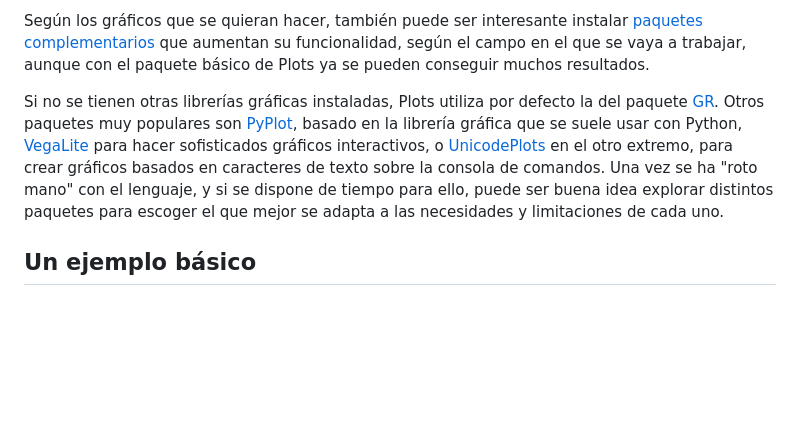
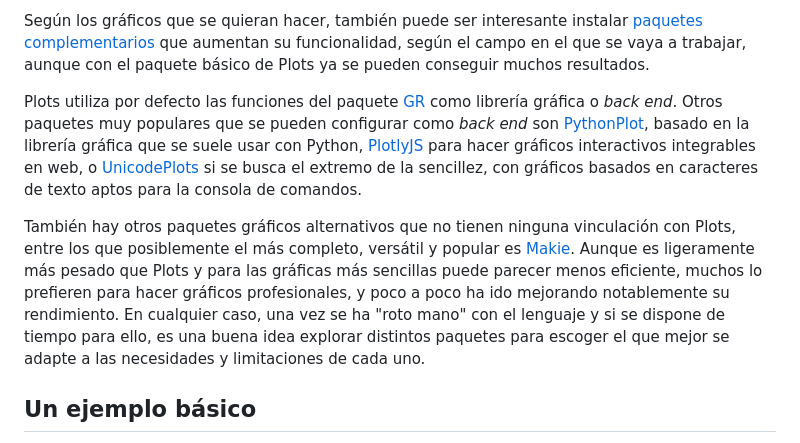
Before and after one commit to heliosdrm/guia-julialang, a Markdown page: basico/src/4-graficos.md, the part around the change. Drawn GitHub-style; blank space fills up the shorter version.

```diff
--- a/basico/src/4-graficos.md
+++ b/basico/src/4-graficos.md
@@ -16,7 +16,9 @@ Julia nos ofrece la versatilidad y potencia de múltiples herramientas externas
 
 Según los gráficos que se quieran hacer, también puede ser interesante instalar [paquetes complementarios](http://docs.juliaplots.org/latest/ecosystem/) que aumentan su funcionalidad, según el campo en el que se vaya a trabajar, aunque con el paquete básico de Plots ya se pueden conseguir muchos resultados.
 
-Si no se tienen otras librerías gráficas instaladas, Plots utiliza por defecto la del paquete [GR](https://github.com/jheinen/GR.jl). Otros paquetes muy populares son [PyPlot](https://github.com/JuliaPy/PyPlot.jl), basado en la librería gráfica que se suele usar con Python, [VegaLite](https://www.queryverse.org/VegaLite.jl/stable/) para hacer sofisticados gráficos interactivos, o [UnicodePlots](https://github.com/Evizero/UnicodePlots.jl) en el otro extremo, para crear gráficos basados en caracteres de texto sobre la consola de comandos. Una vez se ha "roto mano" con el lenguaje, y si se dispone de tiempo para ello, puede ser buena idea explorar distintos paquetes para escoger el que mejor se adapta a las necesidades y limitaciones de cada uno.
+Plots utiliza por defecto las funciones del paquete [GR](https://github.com/jheinen/GR.jl) como librería gráfica o *back end*. Otros paquetes muy populares que se pueden configurar como *back end* son [PythonPlot](), basado en la librería gráfica que se suele usar con Python, [PlotlyJS](https://github.com/JuliaPlots/PlotlyJS.jl) para hacer gráficos interactivos integrables en web, o [UnicodePlots](https://github.com/Evizero/UnicodePlots.jl) si se busca el extremo de la sencillez, con gráficos basados en caracteres de texto aptos para la consola de comandos.
+
+También hay otros paquetes gráficos alternativos que no tienen ninguna vinculación con Plots, entre los que posiblemente el más completo, versátil y popular es [Makie](https://makie.org/website/). Aunque es ligeramente más pesado que Plots y para las gráficas más sencillas puede parecer menos eficiente, muchos lo prefieren para hacer gráficos profesionales, y poco a poco ha ido mejorando notablemente su rendimiento. En cualquier caso, una vez se ha "roto mano" con el lenguaje y si se dispone de tiempo para ello, es una buena idea explorar distintos paquetes para escoger el que mejor se adapte a las necesidades y limitaciones de cada uno.
 
 [^1]: "Librería gráfica" es una traducción macarrónica del inglés *graphic library*, que designa un conjunto de herramientas de software, utilizadas por el sistema operativo para hacer operaciones gráficas (crear y manipular ventanas en pantalla, generar archivos gráficos, "dibujar" formas geométricas en dichas ventanas y archivos, etc.)
 
```
Also changed, not shown: basico/src/10-debugging.md (+40 -30 lines).
